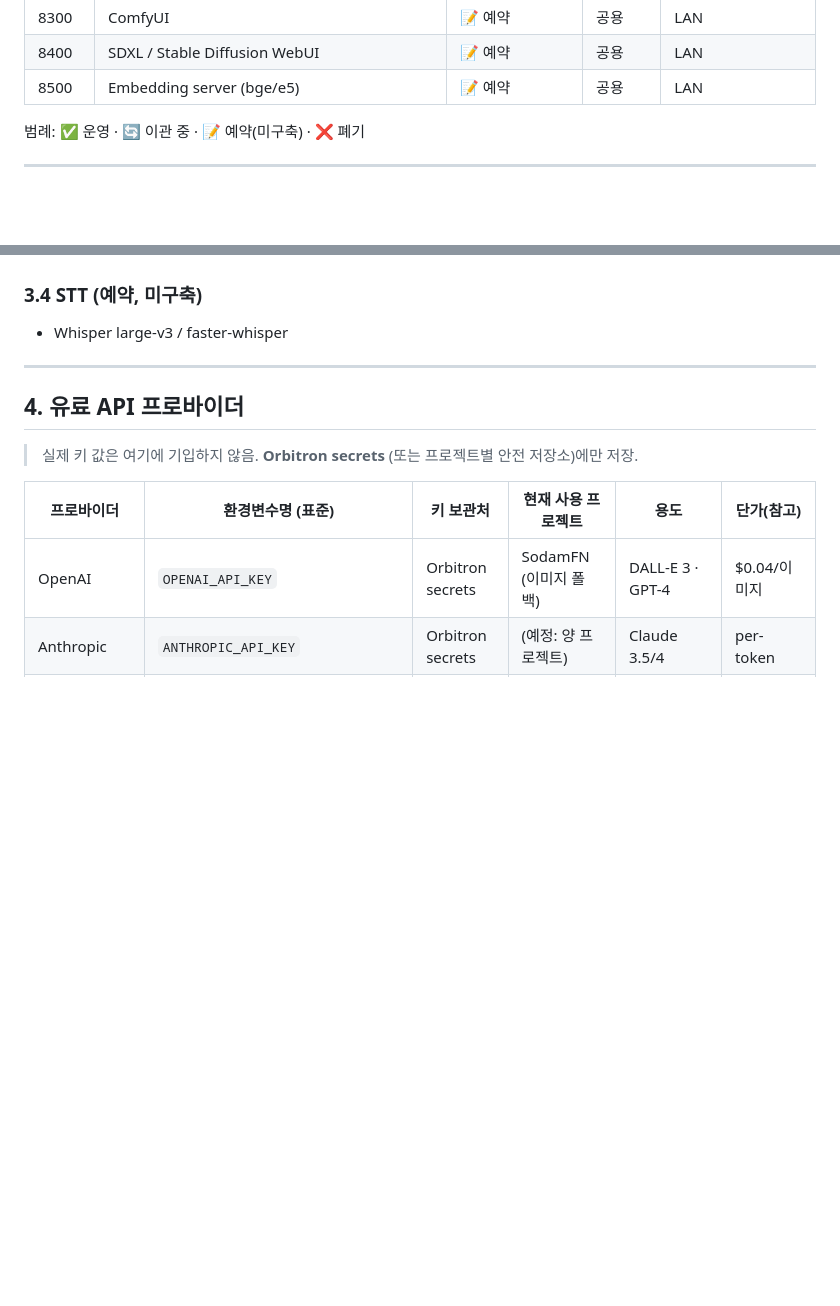
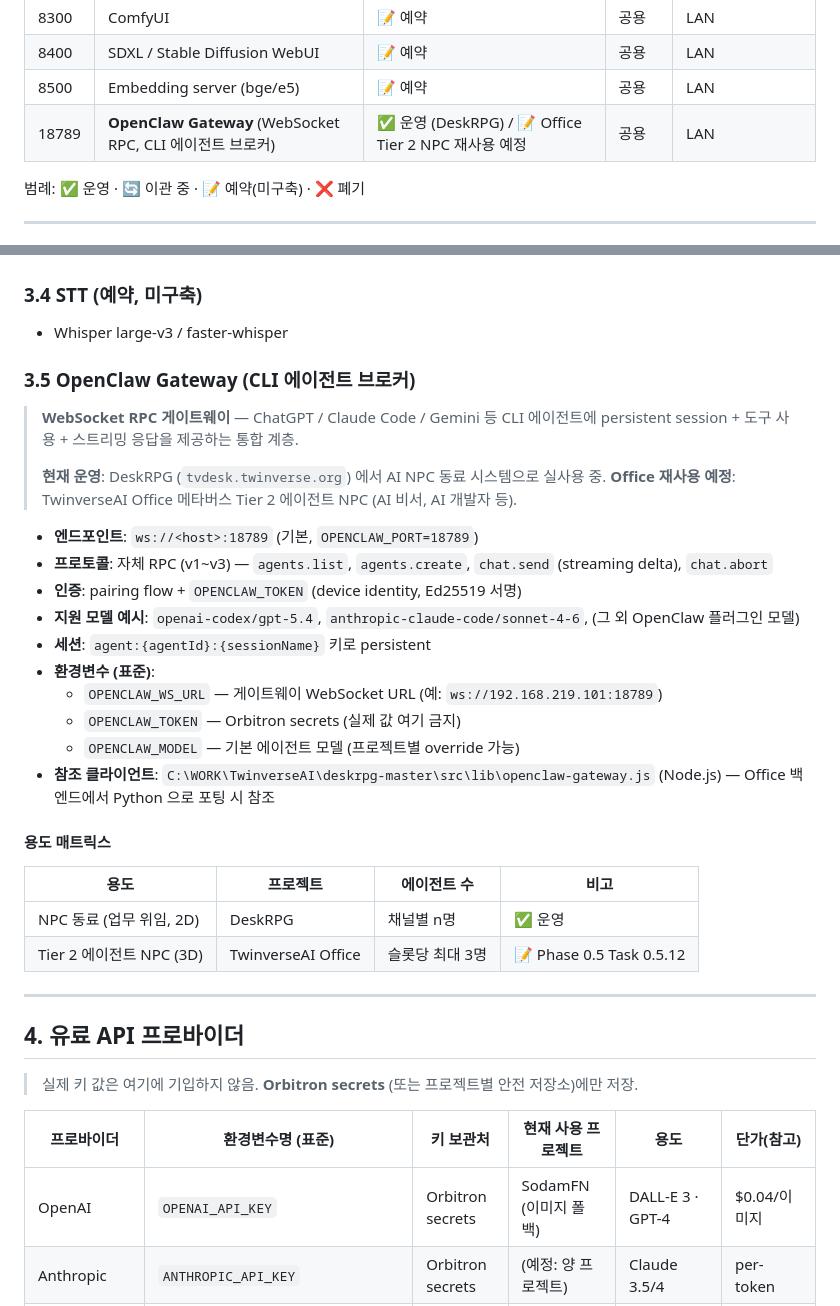
Before and after one commit to ChoonwooLim/MainWork, a Markdown page: infra-docs/ai-shared-registry.md, 2 parts joined by grey strips. Rendered like a GitHub page; blank space fills up the shorter version.

Commit message:
docs: OpenClaw Gateway (WebSocket RPC, port 18789) 공유 AI 자원으로 등재
DeskRPG 에서 운영 중인 OpenClaw CLI 에이전트 브로커를 공용 등재.
TwinverseAI Office 메타버스 Tier 2 에이전트 NPC (Phase 0.5 Task 0.5.12) 에서 재사용.

- §2 포트 표에 18789 추가
- §3.5 신설: OpenClaw Gateway 섹션 (프로토콜·환경변수·용도 매트릭스)

Co-Authored-By: Claude Opus 4.6 <noreply@anthropic.com>

```diff
--- a/infra-docs/ai-shared-registry.md
+++ b/infra-docs/ai-shared-registry.md
@@ -51,6 +51,7 @@
 | 8300 | ComfyUI | 📝 예약 | 공용 | LAN |
 | 8400 | SDXL / Stable Diffusion WebUI | 📝 예약 | 공용 | LAN |
 | 8500 | Embedding server (bge/e5) | 📝 예약 | 공용 | LAN |
+| 18789 | **OpenClaw Gateway** (WebSocket RPC, CLI 에이전트 브로커) | ✅ 운영 (DeskRPG) / 📝 Office Tier 2 NPC 재사용 예정 | 공용 | LAN |
 
 범례: ✅ 운영 · 🔄 이관 중 · 📝 예약(미구축) · ❌ 폐기
 
@@ -160,6 +161,31 @@ A/B 결과는 `main.py` 주석에도 박제되어 있음. **코드 건드릴 때
 
 ### 3.4 STT (예약, 미구축)
 - Whisper large-v3 / faster-whisper
+
+### 3.5 OpenClaw Gateway (CLI 에이전트 브로커)
+
+> **WebSocket RPC 게이트웨이** — ChatGPT / Claude Code / Gemini 등 CLI 에이전트에 persistent session + 도구 사용 + 스트리밍 응답을 제공하는 통합 계층.
+>
+> **현재 운영**: DeskRPG (`tvdesk.twinverse.org`) 에서 AI NPC 동료 시스템으로 실사용 중.
+> **Office 재사용 예정**: TwinverseAI Office 메타버스 Tier 2 에이전트 NPC (AI 비서, AI 개발자 등).
+
+- **엔드포인트**: `ws://<host>:18789` (기본, `OPENCLAW_PORT=18789`)
+- **프로토콜**: 자체 RPC (v1~v3) — `agents.list`, `agents.create`, `chat.send` (streaming delta), `chat.abort`
+- **인증**: pairing flow + `OPENCLAW_TOKEN` (device identity, Ed25519 서명)
+- **지원 모델 예시**: `openai-codex/gpt-5.4`, `anthropic-claude-code/sonnet-4-6`, (그 외 OpenClaw 플러그인 모델)
+- **세션**: `agent:{agentId}:{sessionName}` 키로 persistent
+- **환경변수 (표준)**:
+  - `OPENCLAW_WS_URL` — 게이트웨이 WebSocket URL (예: `ws://192.168.219.101:18789`)
+  - `OPENCLAW_TOKEN` — Orbitron secrets (실제 값 여기 금지)
+  - `OPENCLAW_MODEL` — 기본 에이전트 모델 (프로젝트별 override 가능)
+- **참조 클라이언트**: `C:\WORK\TwinverseAI\deskrpg-master\src\lib\openclaw-gateway.js` (Node.js) — Office 백엔드에서 Python 으로 포팅 시 참조
+
+#### 용도 매트릭스
+
+| 용도 | 프로젝트 | 에이전트 수 | 비고 |
+|------|---------|------------|------|
+| NPC 동료 (업무 위임, 2D) | DeskRPG | 채널별 n명 | ✅ 운영 |
+| Tier 2 에이전트 NPC (3D) | TwinverseAI Office | 슬롯당 최대 3명 | 📝 Phase 0.5 Task 0.5.12 |
 
 ---
 
```
